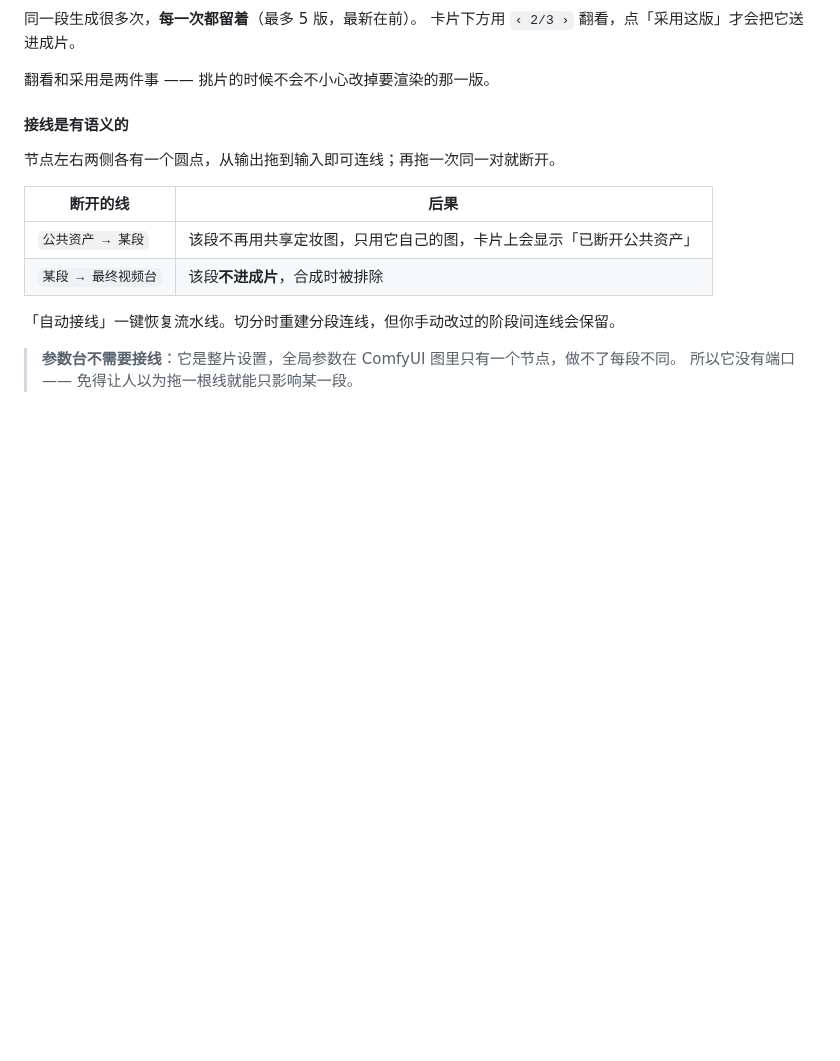
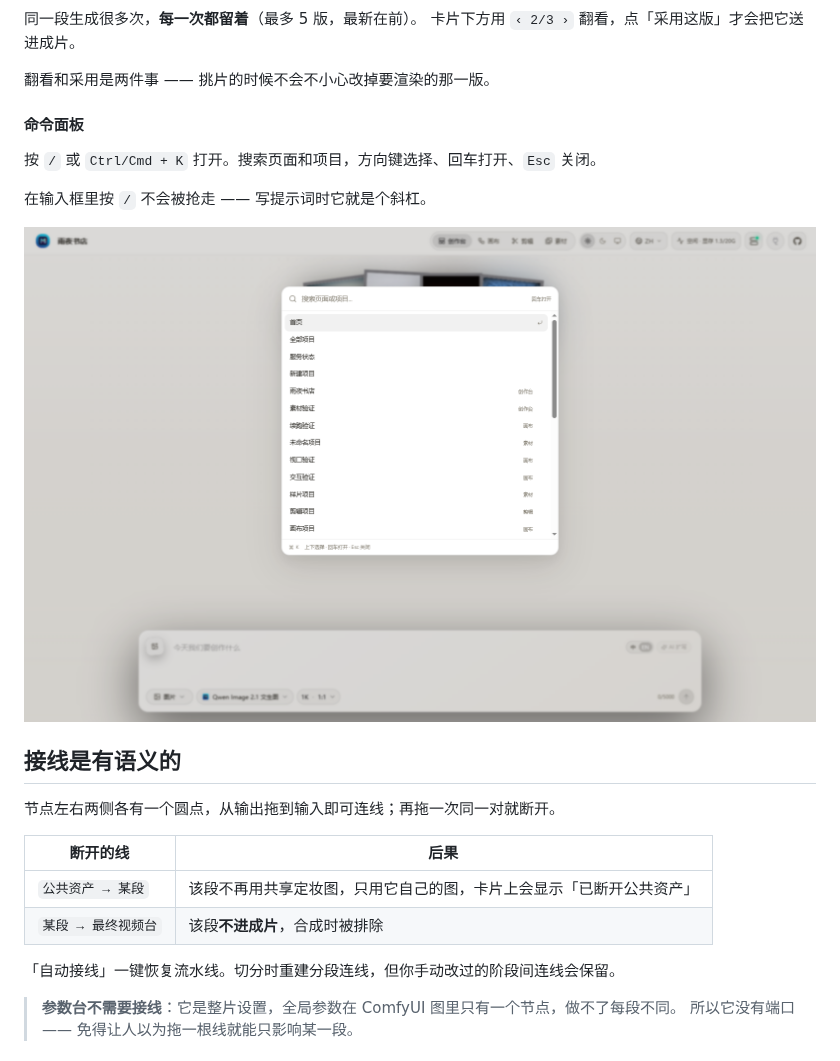
Before and after one commit to caizongfei41/manke-workbench, a Markdown page: README.md, the part around the change. Rendered like a GitHub page; pictures changed too: docs/assets/command-palette.png (added); blank space fills up the shorter version.

```diff
--- a/README.md
+++ b/README.md
@@ -177,7 +177,15 @@ ComfyUI 很强，但直接用有三个门槛：
 
 翻看和采用是两件事 —— 挑片的时候不会不小心改掉要渲染的那一版。
 
-#### 接线是有语义的
+#### 命令面板
+
+按 `/` 或 `Ctrl/Cmd + K` 打开。搜索页面和项目，方向键选择、回车打开、`Esc` 关闭。
+
+在输入框里按 `/` 不会被抢走 —— 写提示词时它就是个斜杠。
+
+![命令面板](docs/assets/command-palette.png)
+
+## 接线是有语义的
 
 节点左右两侧各有一个圆点，从输出拖到输入即可连线；再拖一次同一对就断开。
 
```
Also changed, not shown: 7 other files.
